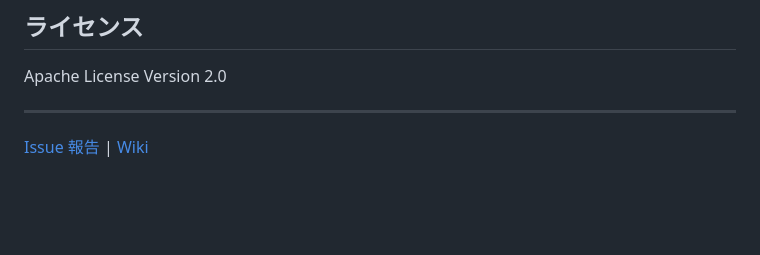
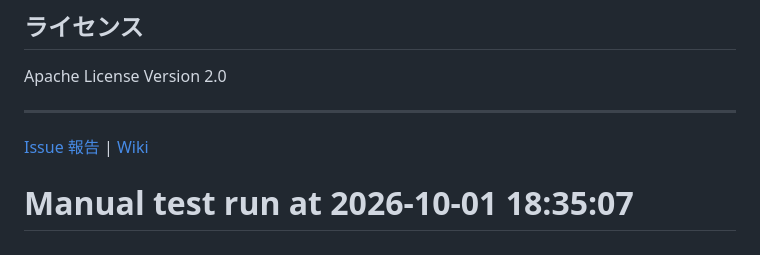
Before and after one commit to shete0804/paypayfleamarket-price-tracker, a Markdown page: README.md, the part around the change. Drawn GitHub-style; blank space fills up the shorter version.

Commit message:
test: manual trigger for price fetch test

```diff
--- a/README.md
+++ b/README.md
@@ -567,3 +567,4 @@ Apache License Version 2.0
 ---
 
 [Issue 報告](https://github.com/kimata/price-watch/issues) | [Wiki](https://github.com/kimata/price-watch/wiki)
+# Manual test run at 2026-10-01 18:35:07
```
